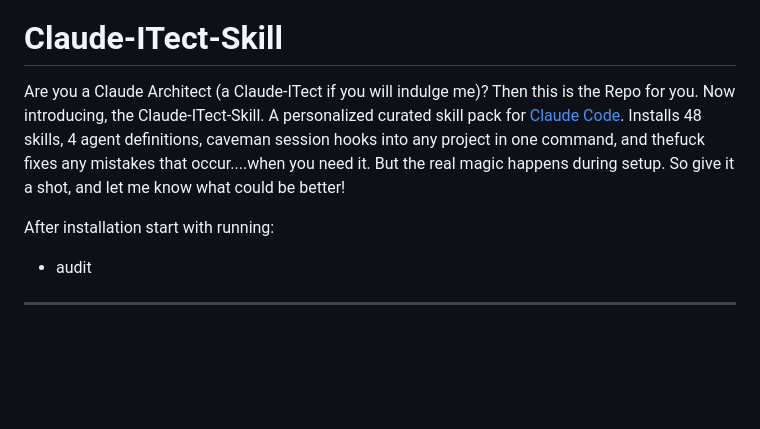
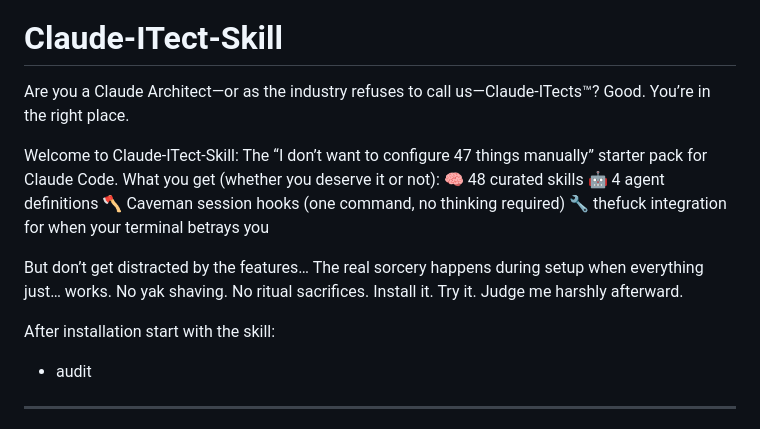
Before and after one commit to jchildree/Claud-itect-Skill, a Markdown page: README.md, the part around the change. Rendered like a GitHub page; blank space fills up the shorter version.

Commit message:
Revise README for improved clarity and engagement
Updated README to enhance clarity and presentation of features.

```diff
--- a/README.md
+++ b/README.md
@@ -2,9 +2,23 @@
 
 # Claude-ITect-Skill
 
-Are you a Claude Architect (a Claude-ITect if you will indulge me)? Then this is the Repo for you. Now introducing, the Claude-ITect-Skill. A personalized curated skill pack for [Claude Code](https://claude.ai/code). Installs 48 skills, 4 agent definitions, caveman session hooks into any project in one command, and thefuck fixes any mistakes that occur....when you need it. But the real magic happens during setup. So give it a shot, and let me know what could be better!
+Are you a Claude Architect—or as the industry refuses to call us—Claude-ITects™?
+Good. You’re in the right place.
 
-After installation start with running:
+Welcome to Claude-ITect-Skill:
+The “I don’t want to configure 47 things manually” starter pack for Claude Code.
+   What you get (whether you deserve it or not):
+      🧠 48 curated skills
+      🤖 4 agent definitions
+      🪓 Caveman session hooks (one command, no thinking required)
+      🔧 thefuck integration for when your terminal betrays you
+
+But don’t get distracted by the features…
+The real sorcery happens during setup when everything just… works.
+No yak shaving. No ritual sacrifices.
+Install it. Try it. Judge me harshly afterward.
+
+After installation start with the skill:
 - audit
 
 ---
```
